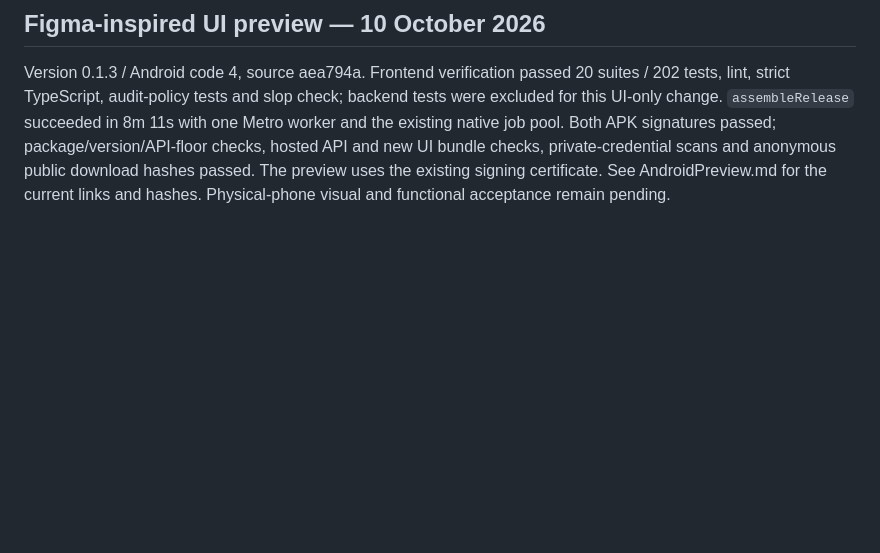
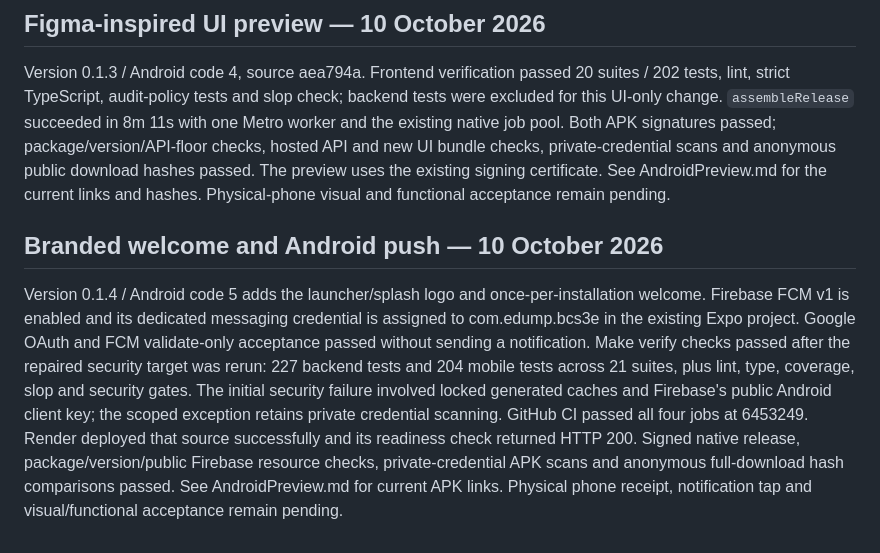
Before and after one commit to RMIN06/E-DUMP, a Markdown page: docs/AndroidPreviewVerification.md, the part around the change. Rendered like a GitHub page; blank space fills up the shorter version.

Commit message:
docs(release): preserve UTF-8 history and record live push deployment

```diff
--- a/docs/AndroidPreviewVerification.md
+++ b/docs/AndroidPreviewVerification.md
@@ -21,3 +21,7 @@ The UI verification passed 20 suites / 202 mobile tests. The release configurati
 ## Figma-inspired UI preview — 10 October 2026
 
 Version 0.1.3 / Android code 4, source aea794a. Frontend verification passed 20 suites / 202 tests, lint, strict TypeScript, audit-policy tests and slop check; backend tests were excluded for this UI-only change. `assembleRelease` succeeded in 8m 11s with one Metro worker and the existing native job pool. Both APK signatures passed; package/version/API-floor checks, hosted API and new UI bundle checks, private-credential scans and anonymous public download hashes passed. The preview uses the existing signing certificate. See AndroidPreview.md for the current links and hashes. Physical-phone visual and functional acceptance remain pending.
+
+## Branded welcome and Android push — 10 October 2026
+
+Version 0.1.4 / Android code 5 adds the launcher/splash logo and once-per-installation welcome. Firebase FCM v1 is enabled and its dedicated messaging credential is assigned to com.edump.bcs3e in the existing Expo project. Google OAuth and FCM validate-only acceptance passed without sending a notification. Make verify checks passed after the repaired security target was rerun: 227 backend tests and 204 mobile tests across 21 suites, plus lint, type, coverage, slop and security gates. The initial security failure involved locked generated caches and Firebase's public Android client key; the scoped exception retains private credential scanning. GitHub CI passed all four jobs at 6453249. Render deployed that source successfully and its readiness check returned HTTP 200. Signed native release, package/version/public Firebase resource checks, private-credential APK scans and anonymous full-download hash comparisons passed. See AndroidPreview.md for current APK links. Physical phone receipt, notification tap and visual/functional acceptance remain pending.
```
